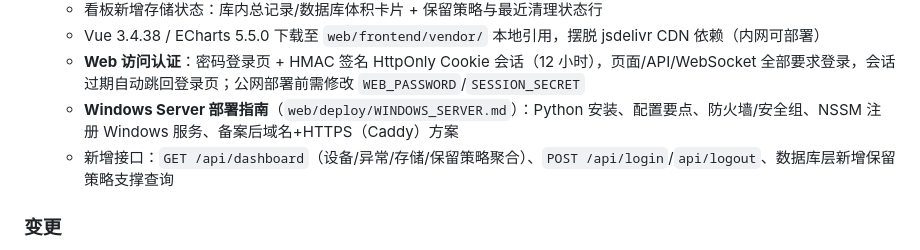
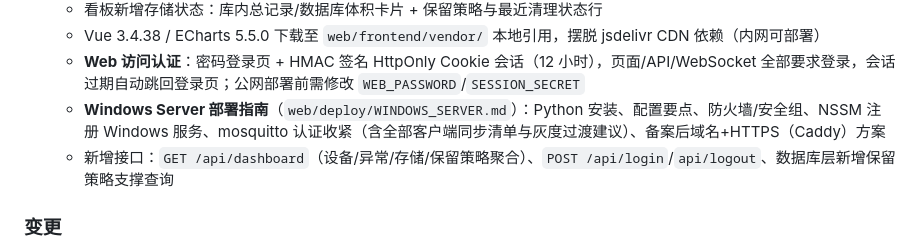
Before and after one commit to wadexkwd/stm32-4g-communication-protocol, a Markdown page: CHANGELOG.md, the part around the change. GitHub-like rendering.

```diff
--- a/CHANGELOG.md
+++ b/CHANGELOG.md
@@ -21,7 +21,7 @@
   - 看板新增存储状态：库内总记录/数据库体积卡片 + 保留策略与最近清理状态行
   - Vue 3.4.38 / ECharts 5.5.0 下载至 `web/frontend/vendor/` 本地引用，摆脱 jsdelivr CDN 依赖（内网可部署）
   - **Web 访问认证**：密码登录页 + HMAC 签名 HttpOnly Cookie 会话（12 小时），页面/API/WebSocket 全部要求登录，会话过期自动跳回登录页；公网部署前需修改 `WEB_PASSWORD`/`SESSION_SECRET`
-  - **Windows Server 部署指南**（`web/deploy/WINDOWS_SERVER.md`）：Python 安装、配置要点、防火墙/安全组、NSSM 注册 Windows 服务、备案后域名+HTTPS（Caddy）方案
+  - **Windows Server 部署指南**（`web/deploy/WINDOWS_SERVER.md`）：Python 安装、配置要点、防火墙/安全组、NSSM 注册 Windows 服务、mosquitto 认证收紧（含全部客户端同步清单与灰度过渡建议）、备案后域名+HTTPS（Caddy）方案
   - 新增接口：`GET /api/dashboard`（设备/异常/存储/保留策略聚合）、`POST /api/login`/`api/logout`、数据库层新增保留策略支撑查询
 
 ### 变更
```
Also changed, not shown: web/deploy/WINDOWS_SERVER.md (+73 -1 lines).
